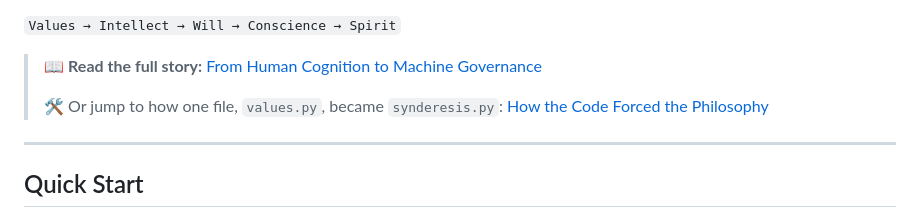
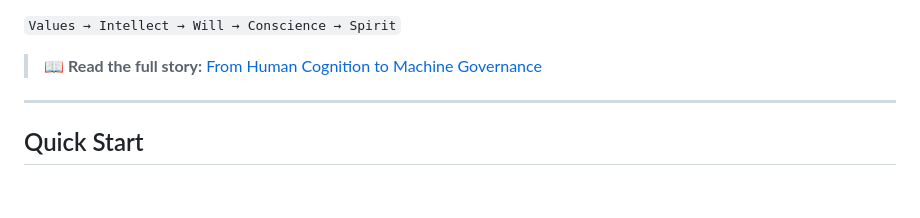
Before and after one commit to jnamaya/SAFi, a Markdown page: README.md, the part around the change. Rendered like a GitHub page; blank space fills up the shorter version.

Commit message:
docs(readme): drop the synderesis teaser link from origin story section

```diff
--- a/README.md
+++ b/README.md
@@ -59,8 +59,6 @@ Studying Aquinas provided the foundation for what I eventually called the Self-A
 `Values → Intellect → Will → Conscience → Spirit`
 
 > 📖 **Read the full story:** [From Human Cognition to Machine Governance](docs/ORIGIN_STORY.md)
->
-> 🛠️ Or jump to how one file, `values.py`, became `synderesis.py`: [How the Code Forced the Philosophy](docs/ORIGIN_STORY.md#how-the-code-forced-the-philosophy)
 
 ---
 
```
